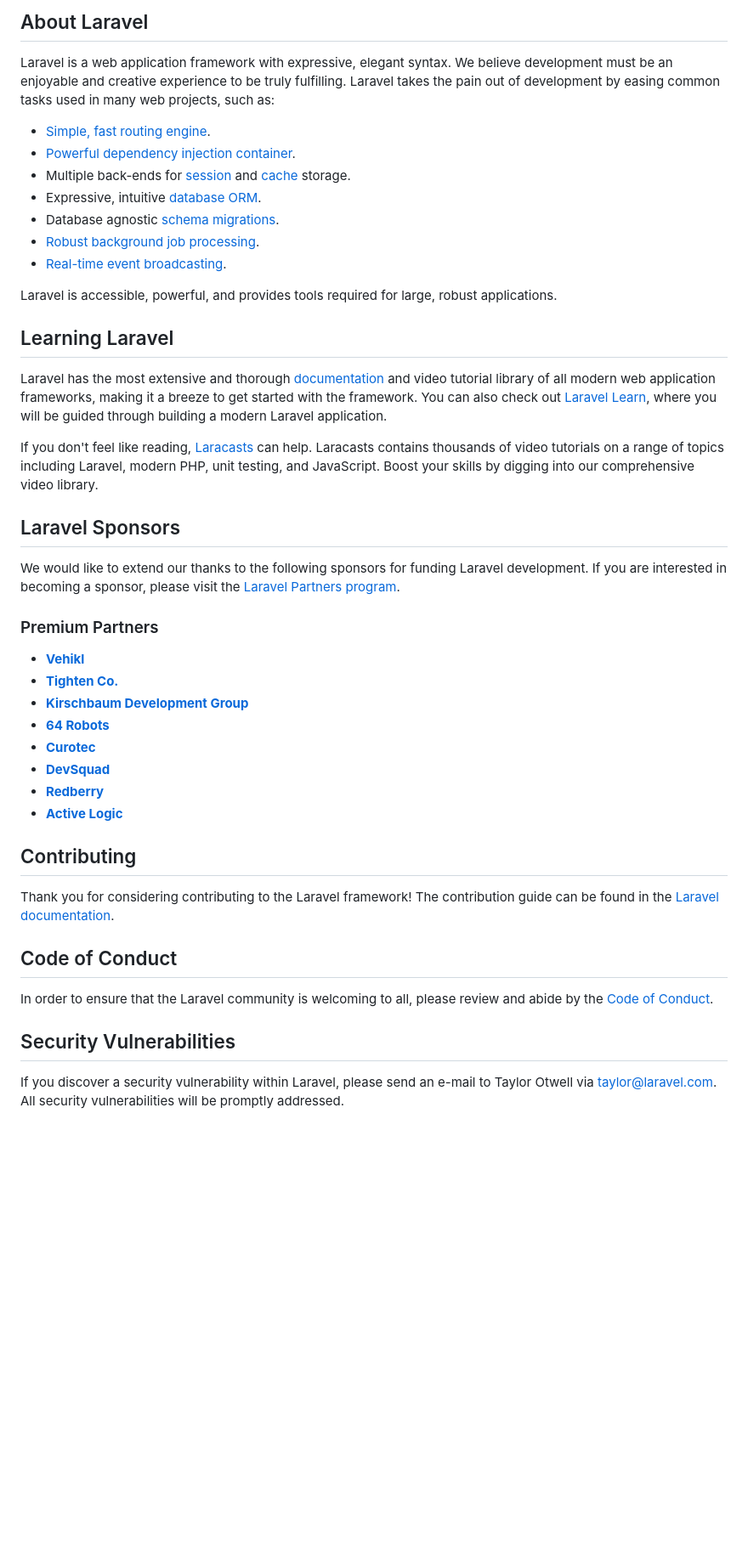
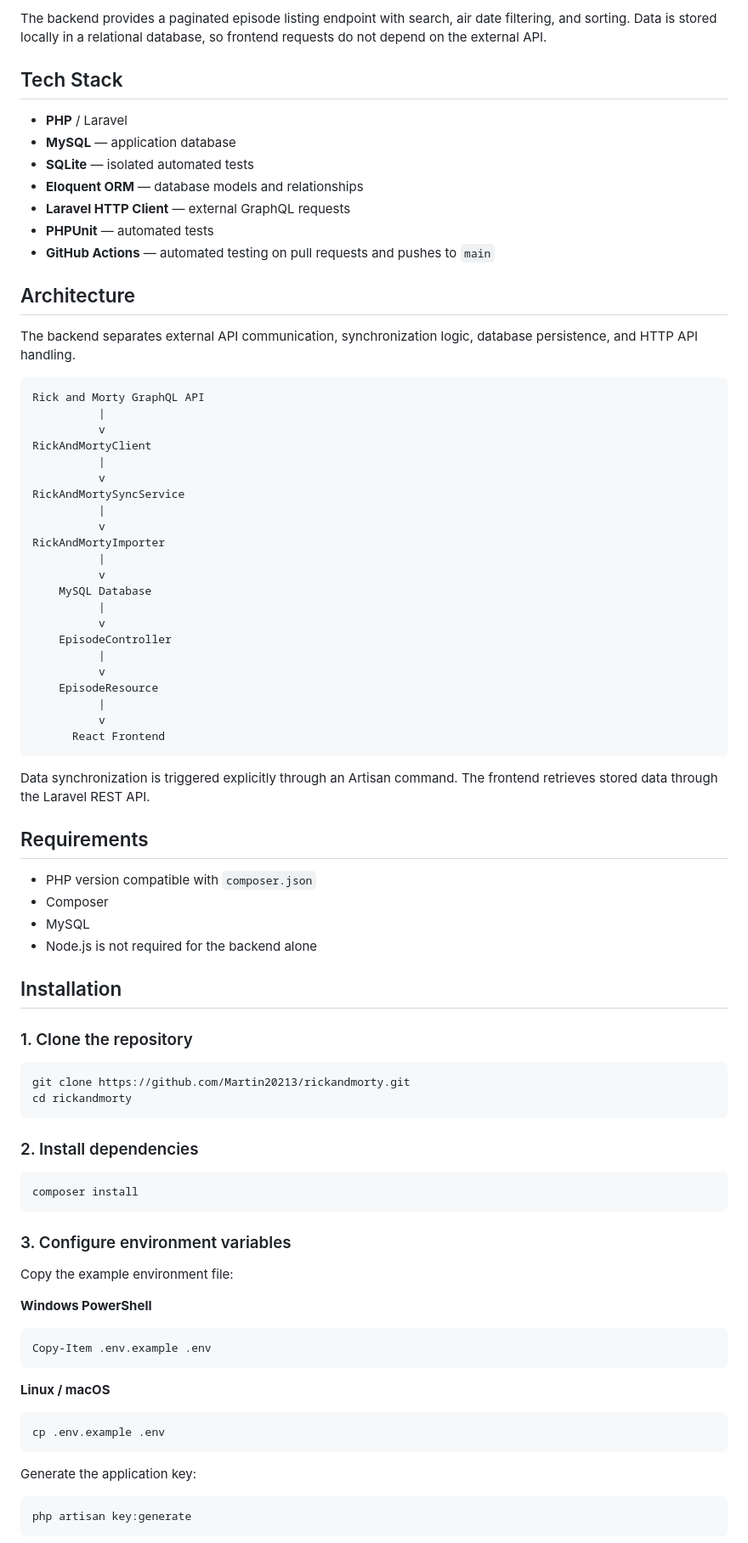
Before and after one commit to Martin20213/rickandmorty, a Markdown page: backend/README.md, the part around one of its changes. Shown at 85% size. GitHub-like rendering; blank space fills up the shorter version.

Commit message:
Add: backend README

````diff
--- a/backend/README.md
+++ b/backend/README.md
@@ -9,47 +4,86 @@
 
-## About Laravel
+The backend provides a paginated episode listing endpoint with search, air date filtering, and sorting. Data is stored locally in a relational database, so frontend requests do not depend on the external API.
 
-Laravel is a web application framework with expressive, elegant syntax. We believe development must be an enjoyable and creative experience to be truly fulfilling. Laravel takes the pain out of development by easing common tasks used in many web projects, such as:
+## Tech Stack
 
-- [Simple, fast routing engine](https://laravel.com/docs/routing).
-- [Powerful dependency injection container](https://laravel.com/docs/container).
-- Multiple back-ends for [session](https://laravel.com/docs/session) and [cache](https://laravel.com/docs/cache) storage.
-- Expressive, intuitive [database ORM](https://laravel.com/docs/eloquent).
-- Database agnostic [schema migrations](https://laravel.com/docs/migrations).
-- [Robust background job processing](https://laravel.com/docs/queues).
-- [Real-time event broadcasting](https://laravel.com/docs/broadcasting).
+- **PHP** / Laravel
+- **MySQL** — application database
+- **SQLite** — isolated automated tests
+- **Eloquent ORM** — database models and relationships
+- **Laravel HTTP Client** — external GraphQL requests
+- **PHPUnit** — automated tests
+- **GitHub Actions** — automated testing on pull requests and pushes to `main`
 
-Laravel is accessible, powerful, and provides tools required for large, robust applications.
+## Architecture
 
-## Learning Laravel
+The backend separates external API communication, synchronization logic, database persistence, and HTTP API handling.
 
-Laravel has the most extensive and thorough [documentation](https://laravel.com/docs) and video tutorial library of all modern web application frameworks, making it a breeze to get started with the framework. You can also check out [Laravel Learn](https://laravel.com/learn), where you will be guided through building a modern Laravel application.
+```text
+Rick and Morty GraphQL API
+          |
+          v
+RickAndMortyClient
+          |
+          v
+RickAndMortySyncService
+          |
+          v
+RickAndMortyImporter
+          |
+          v
+    MySQL Database
+          |
+          v
+    EpisodeController
+          |
+          v
+    EpisodeResource
+          |
+          v
+      React Frontend
+```
 
-If you don't feel like reading, [Laracasts](https://laracasts.com) can help. Laracasts contains thousands of video tutorials on a range of topics including Laravel, modern PHP, unit testing, and JavaScript. Boost your skills by digging into our comprehensive video library.
+Data synchronization is triggered explicitly through an Artisan command. The frontend retrieves stored data through the Laravel REST API.
 
-## Laravel Sponsors
+## Requirements
 
-We would like to extend our thanks to the following sponsors for funding Laravel development. If you are interested in becoming a sponsor, please visit the [Laravel Partners program](https://partners.laravel.com).
+- PHP version compatible with `composer.json`
+- Composer
+- MySQL
+- Node.js is not required for the backend alone
 
-### Premium Partners
+## Installation
 
-- **[Vehikl](https://vehikl.com)**
-- **[Tighten Co.](https://tighten.co)**
-- **[Kirschbaum Development Group](https://kirschbaumdevelopment.com)**
-- **[64 Robots](https://64robots.com)**
-- **[Curotec](https://www.curotec.com/services/technologies/laravel)**
-- **[DevSquad](https://devsquad.com/hire-laravel-developers)**
-- **[Redberry](https://redberry.international/laravel-development)**
-- **[Active Logic](https://activelogic.com)**
+### 1. Clone the repository
 
-## Contributing
+```bash
+git clone https://github.com/Martin20213/rickandmorty.git
+cd rickandmorty
+```
 
-Thank you for considering contributing to the Laravel framework! The contribution guide can be found in the [Laravel documentation](https://laravel.com/docs/contributions).
+### 2. Install dependencies
 
-## Code of Conduct
+```bash
+composer install
+```
 
-In order to ensure that the Laravel community is welcoming to all, please review and abide by the [Code of Conduct](https://laravel.com/docs/contributions#code-of-conduct).
+### 3. Configure environment variables
 
-## Security Vulnerabilities
+Copy the example environment file:
 
-If you discover a security vulnerability within Laravel, please send an e-mail to Taylor Otwell via [taylor@laravel.com](mailto:taylor@laravel.com). All security vulnerabilities will be promptly addressed.
+**Windows PowerShell**
+```powershell
+Copy-Item .env.example .env
+```
+
+**Linux / macOS**
+```bash
+cp .env.example .env
+```
+
+Generate the application key:
+
+```bash
+php artisan key:generate
+```
+
````
Also changed, not shown: other parts of backend/README.md (+183 -8 lines).
